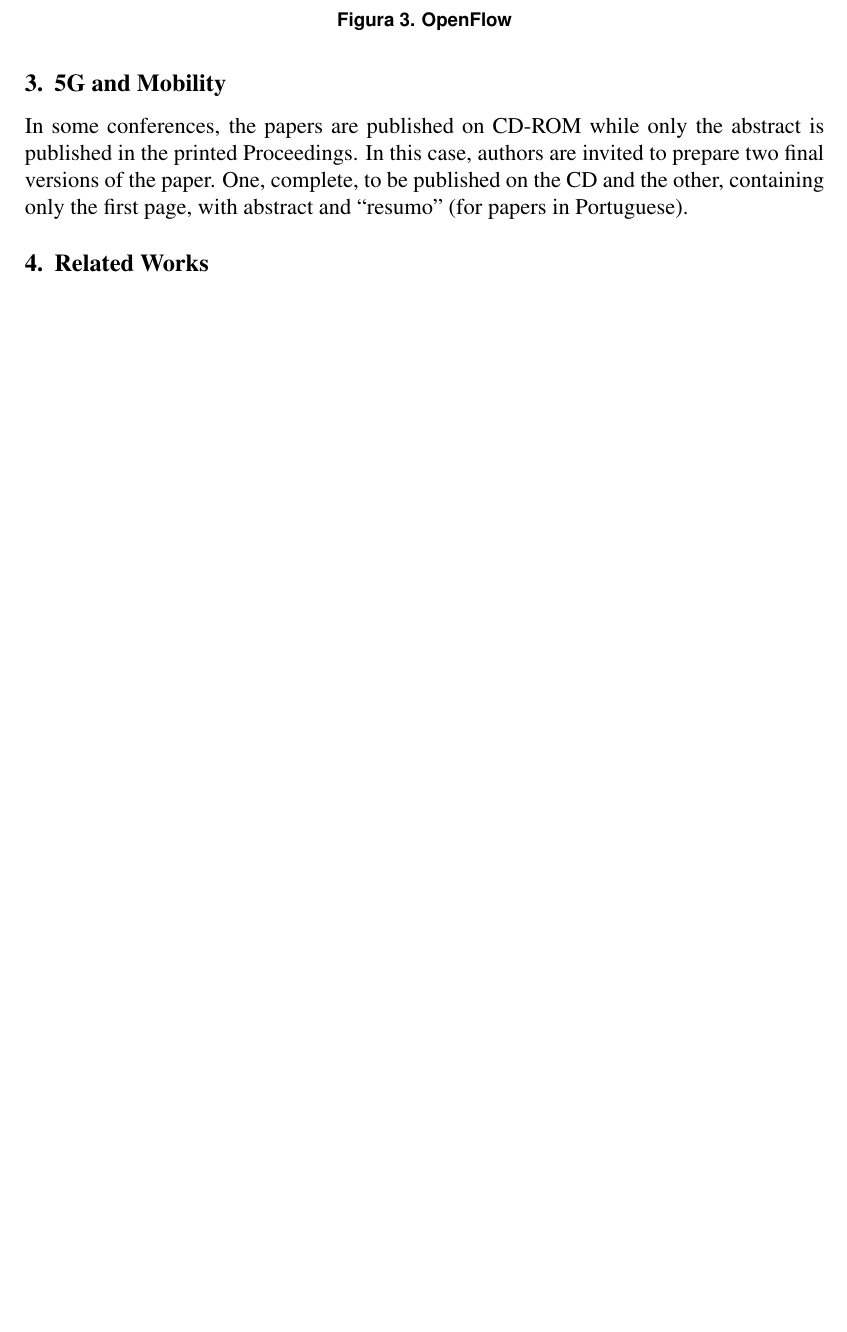
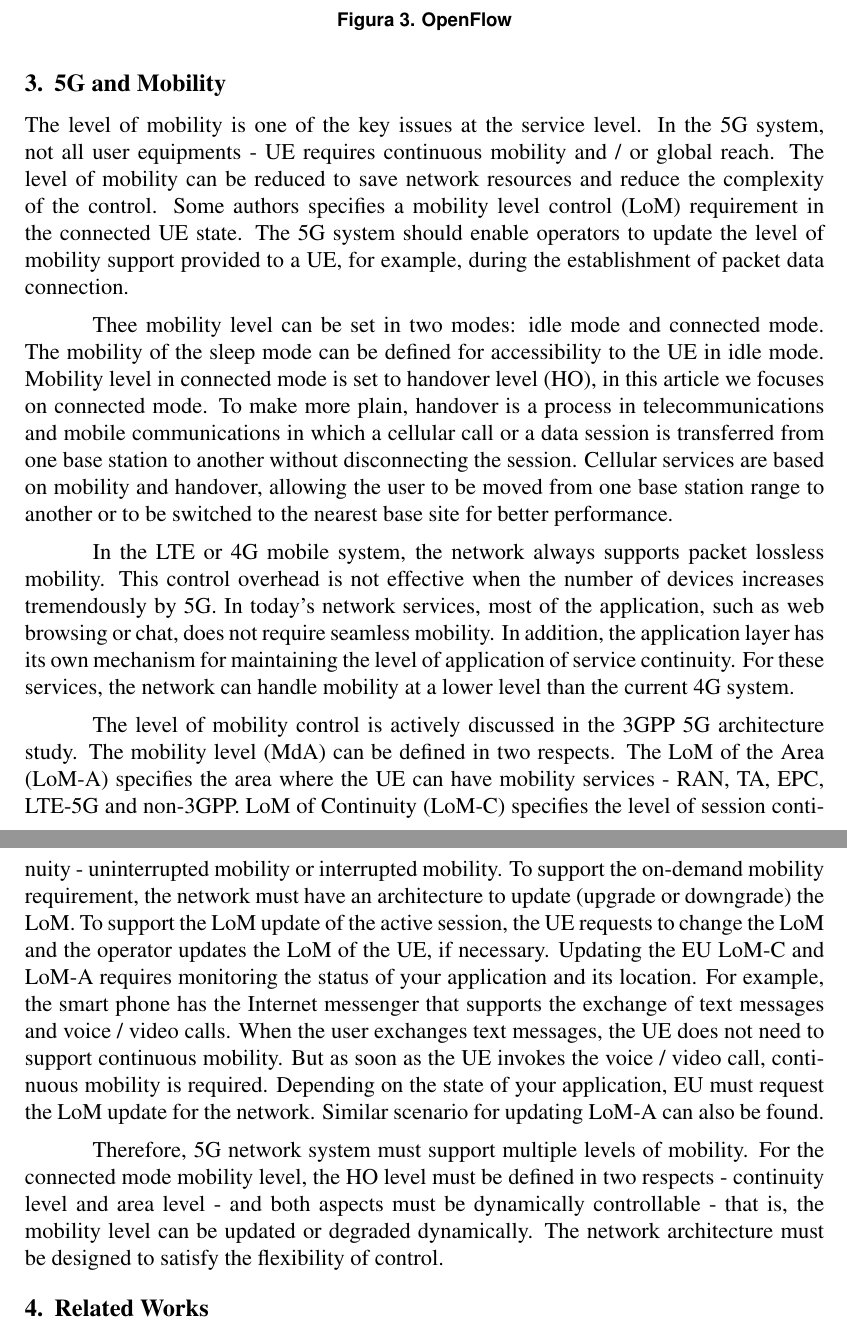
Before and after one commit to cleversonahum/review_sdn_5G_handover, a LaTeX paper (sdn_5G_handover.tex): part of page 4 of 7 before the commit and two parts of pages 4 and 5 of 8 after it, the two joined at a grey line, cut so that both start at the same text, the shorter picture padded with empty space. Compiled offline with pdfLaTeX.

Commit message:
Add 5G and Mobility

```diff
--- a/sdn_5G_handover.tex
+++ b/sdn_5G_handover.tex
@@ -104,11 +104,15 @@ With the same idea of NV, emerged the concept o NFV (Network Function Virtualiza
 
 \section{5G and Mobility}
 
-In some conferences, the papers are published on CD-ROM while only the
-abstract is published in the printed Proceedings. In this case, authors are
-invited to prepare two final versions of the paper. One, complete, to be
-published on the CD and the other, containing only the first page, with
-abstract and ``resumo'' (for papers in Portuguese).
+The level of mobility is one of the key issues at the service level. In the 5G system, not all user equipments - UE requires continuous mobility and / or global reach. The level of mobility can be reduced to save network resources and reduce the complexity of the control. Some authors specifies a mobility level control (LoM) requirement in the connected UE state. The 5G system should enable operators to update the level of mobility support provided to a UE, for example, during the establishment of packet data connection.
+
+Thee mobility level can be set in two modes: idle mode and connected mode. The mobility of the sleep mode can be defined for accessibility to the UE in idle mode. Mobility level in connected mode is set to handover level (HO), in this article we focuses on connected mode. To make more plain, handover is a process in telecommunications and mobile communications in which a cellular call or a data session is transferred from one base station to another without disconnecting the session. Cellular services are based on mobility and handover, allowing the user to be moved from one base station range to another or to be switched to the nearest base site for better performance.
+
+In the LTE or 4G mobile system, the network always supports packet lossless mobility. This control overhead is not effective when the number of devices increases tremendously by 5G. In today's network services, most of the application, such as web browsing or chat, does not require seamless mobility. In addition, the application layer has its own mechanism for maintaining the level of application of service continuity. For these services, the network can handle mobility at a lower level than the current 4G system.
+
+The level of mobility control is actively discussed in the 3GPP 5G architecture study. The mobility level (MdA) can be defined in two respects. The LoM of the Area (LoM-A) specifies the area where the UE can have mobility services - RAN, TA, EPC, LTE-5G and non-3GPP. LoM of Continuity (LoM-C) specifies the level of session continuity - uninterrupted mobility or interrupted mobility. To support the on-demand mobility requirement, the network must have an architecture to update (upgrade or downgrade) the LoM. To support the LoM update of the active session, the UE requests to change the LoM and the operator updates the LoM of the UE, if necessary. Updating the EU LoM-C and LoM-A requires monitoring the status of your application and its location. For example, the smart phone has the Internet messenger that supports the exchange of text messages and voice / video calls. When the user exchanges text messages, the UE does not need to support continuous mobility. But as soon as the UE invokes the voice / video call, continuous mobility is required. Depending on the state of your application, EU must request the LoM update for the network. Similar scenario for updating LoM-A can also be found.
+
+Therefore, 5G network system must support multiple levels of mobility. For the connected mode mobility level, the HO level must be defined in two respects - continuity level and area level - and both aspects must be dynamically controllable - that is, the mobility level can be updated or degraded dynamically. The network architecture must be designed to satisfy the flexibility of control.
 
 \section{Related Works}
 
```
Also changed, not shown: sdn_5G_handover.pdf, 3 other files.
